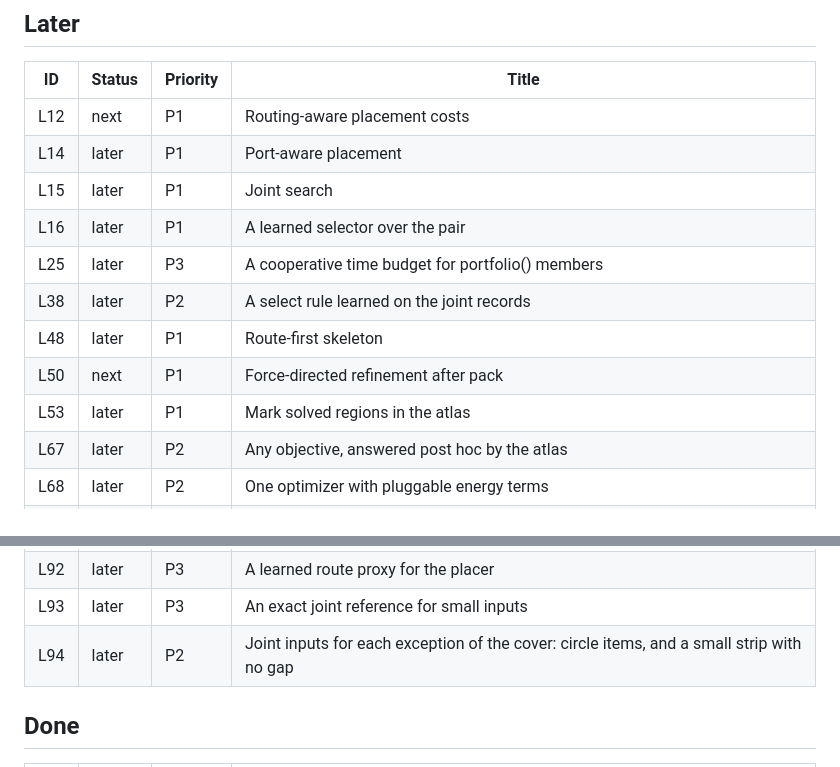
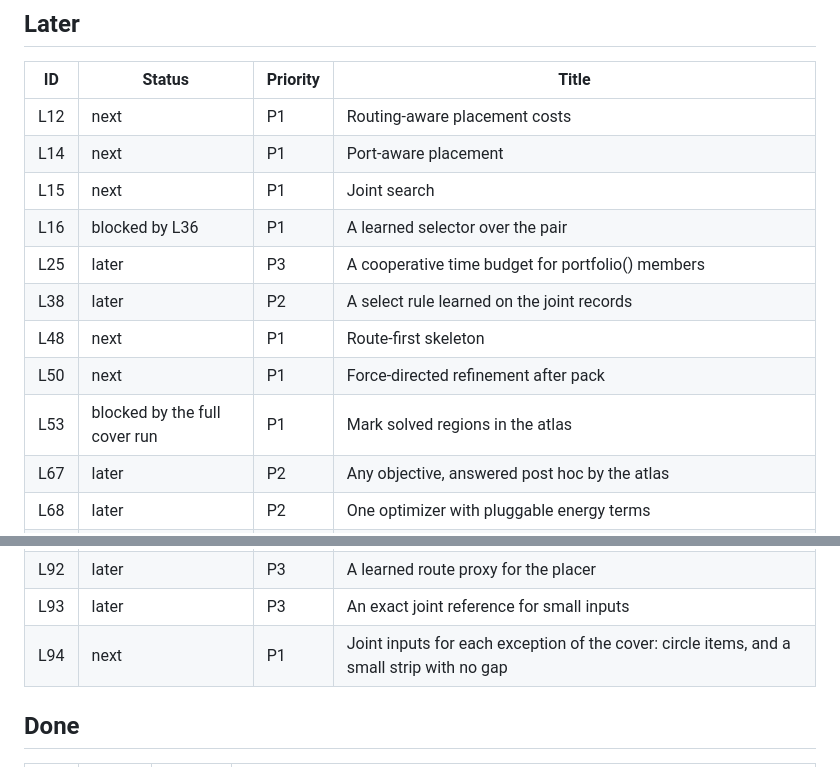
Before and after one commit to mark1russell7/layout-contract, a Markdown page: docs/ROADMAP.md, 2 parts joined by grey strips. Rendered like a GitHub page.

Commit message:
docs: move the parked P1 items of the roadmap
Co-Authored-By: Claude Opus 5.5 <noreply@anthropic.com>

```diff
--- a/docs/ROADMAP.md
+++ b/docs/ROADMAP.md
@@ -38,14 +38,14 @@ This file lists the items of the roadmap of this repository. The status page of
 | ID | Status | Priority | Title |
 | --- | --- | --- | --- |
 | L12 | next | P1 | Routing-aware placement costs |
-| L14 | later | P1 | Port-aware placement |
-| L15 | later | P1 | Joint search |
-| L16 | later | P1 | A learned selector over the pair |
+| L14 | next | P1 | Port-aware placement |
+| L15 | next | P1 | Joint search |
+| L16 | blocked by L36 | P1 | A learned selector over the pair |
 | L25 | later | P3 | A cooperative time budget for portfolio() members |
 | L38 | later | P2 | A select rule learned on the joint records |
-| L48 | later | P1 | Route-first skeleton |
+| L48 | next | P1 | Route-first skeleton |
 | L50 | next | P1 | Force-directed refinement after pack |
-| L53 | later | P1 | Mark solved regions in the atlas |
+| L53 | blocked by the full cover run | P1 | Mark solved regions in the atlas |
 | L67 | later | P2 | Any objective, answered post hoc by the atlas |
 | L68 | later | P2 | One optimizer with pluggable energy terms |
 | L69 | later | P3 | Learned preferences from pairwise choices |
@@ -60,7 +60,7 @@ This file lists the items of the roadmap of this repository. The status page of
 | L91 | later | P3 | Align linked boxes so that the edges are straight |
 | L92 | later | P3 | A learned route proxy for the placer |
 | L93 | later | P3 | An exact joint reference for small inputs |
-| L94 | later | P2 | Joint inputs for each exception of the cover: circle items, and a small strip with no gap |
+| L94 | next | P1 | Joint inputs for each exception of the cover: circle items, and a small strip with no gap |
 
 ## Done
 
```
